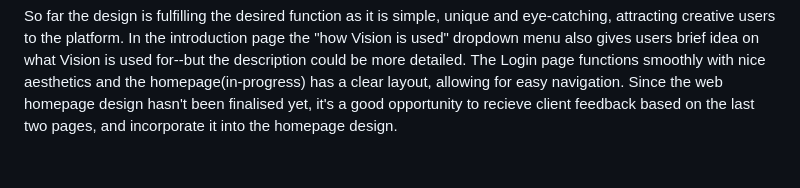
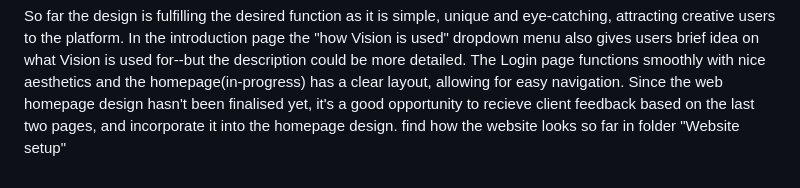
Before and after one commit to alien260093/Moodboard-Website, a Markdown page: README.md, the part around the change. Drawn GitHub-style.

```diff
--- a/README.md
+++ b/README.md
@@ -174,3 +174,4 @@ I'll also add a mockup moodboard editing page.
 So far the design is fulfilling the desired function as it is simple, unique and eye-catching, attracting creative users to the platform. In the introduction page the "how Vision is used" dropdown menu also gives users brief idea on what Vision is used for--but the description could be more detailed.
 The Login page functions smoothly with nice aesthetics and the homepage(in-progress) has a clear layout, allowing for easy navigation.
 Since the web homepage design hasn't been finalised yet, it's a good opportunity to recieve client feedback based on the last two pages, and incorporate it into the homepage design.
+find how the website looks so far in folder "Website setup"
```
